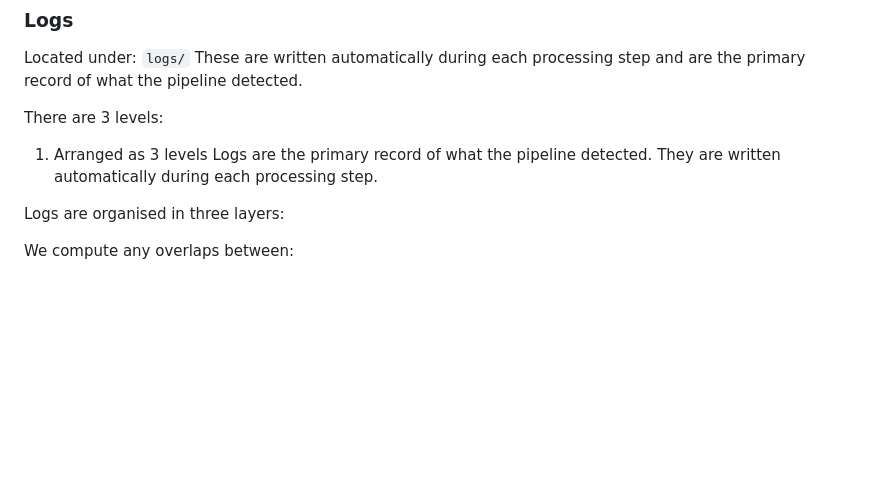
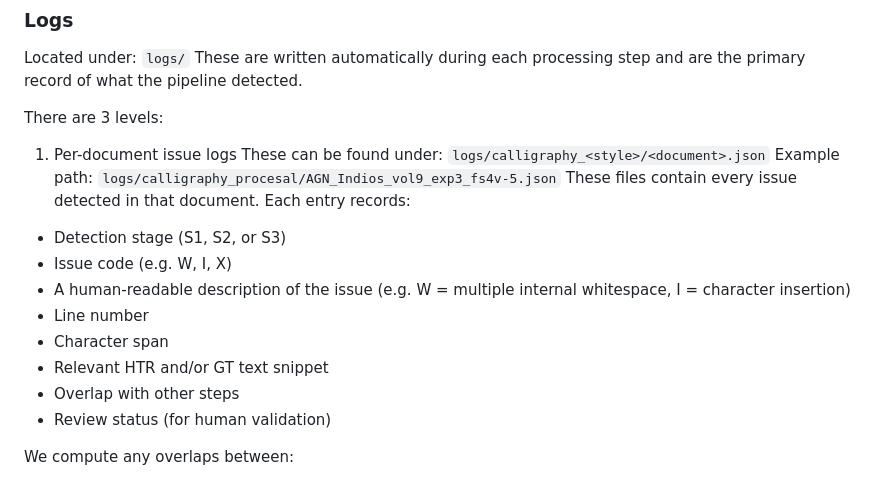
Before and after one commit to MissMaya/new_spain_fleets, a Markdown page: README.md, the part around the change. Rendered like a GitHub page; blank space fills up the shorter version.

````diff
--- a/README.md
+++ b/README.md
@@ -220,11 +220,24 @@ These are written automatically during each processing step and are the primary
 
 There are 3 levels:
 
-1. Arranged as 3 levels
-Logs are the primary record of what the pipeline detected.
-They are written automatically during each processing step.
+1. Per-document issue logs
+These can be found under:
+```logs/calligraphy_<style>/<document>.json```
+Example path:
+```logs/calligraphy_procesal/AGN_Indios_vol9_exp3_fs4v-5.json```
+These files contain every issue detected in that document.
+Each entry records:
+- Detection stage (S1, S2, or S3)
+- Issue code (e.g. W, I, X)
+- A human-readable description of the issue (e.g. W = multiple internal whitespace, I = character insertion)
+- Line number
+- Character span
+- Relevant HTR and/or GT text snippet
+- Overlap with other steps
+- Review status (for human validation)
 
-Logs are organised in three layers:
+
+
 
 
 
````
